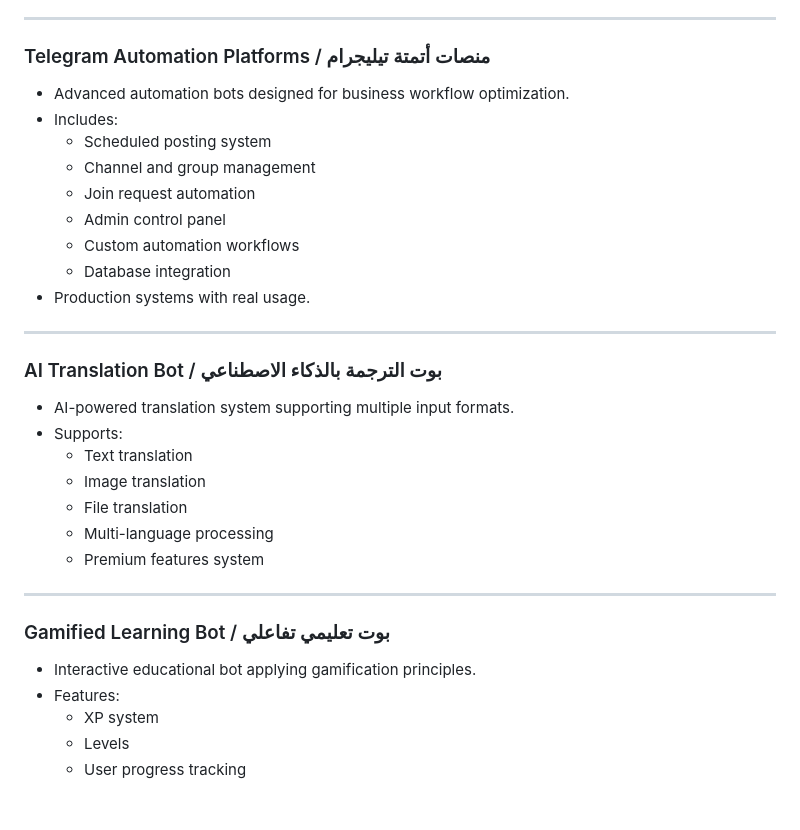
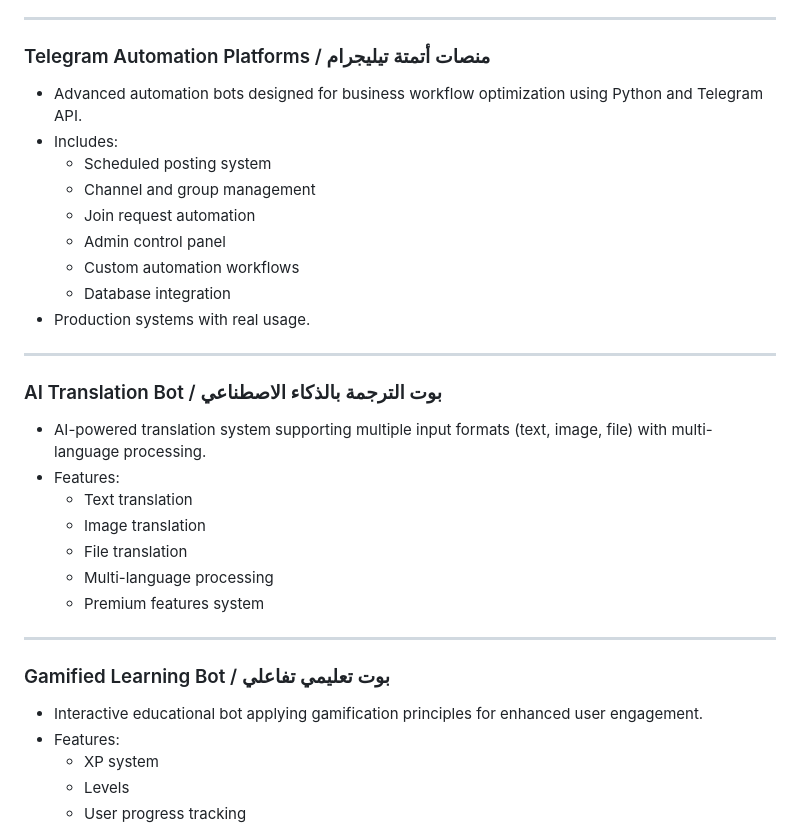
Before and after one commit to majid-alsakani/majid-alsakani, a Markdown page: README.md, the part around one of its changes. Drawn GitHub-style; blank space fills up the shorter version.

```diff
--- a/README.md
+++ b/README.md
@@ -114,7 +73,7 @@ Experienced in developing intelligent Telegram bot platforms, workflow automatio
 ---
 
 ### Telegram Automation Platforms / منصات أتمتة تيليجرام
-- Advanced automation bots designed for business workflow optimization.
+- Advanced automation bots designed for business workflow optimization using Python and Telegram API.
 - Includes:
   - Scheduled posting system
   - Channel and group management
@@ -127,8 +86,8 @@ Experienced in developing intelligent Telegram bot platforms, workflow automatio
 ---
 
 ### AI Translation Bot / بوت الترجمة بالذكاء الاصطناعي
-- AI-powered translation system supporting multiple input formats.
-- Supports:
+- AI-powered translation system supporting multiple input formats (text, image, file) with multi-language processing.
+- Features:
   - Text translation
   - Image translation
   - File translation
@@ -138,7 +97,7 @@ Experienced in developing intelligent Telegram bot platforms, workflow automatio
 ---
 
 ### Gamified Learning Bot / بوت تعليمي تفاعلي
-- Interactive educational bot applying gamification principles.
+- Interactive educational bot applying gamification principles for enhanced user engagement.
 - Features:
   - XP system
   - Levels
```
Also changed, not shown: other parts of README.md (+17 -58 lines).
